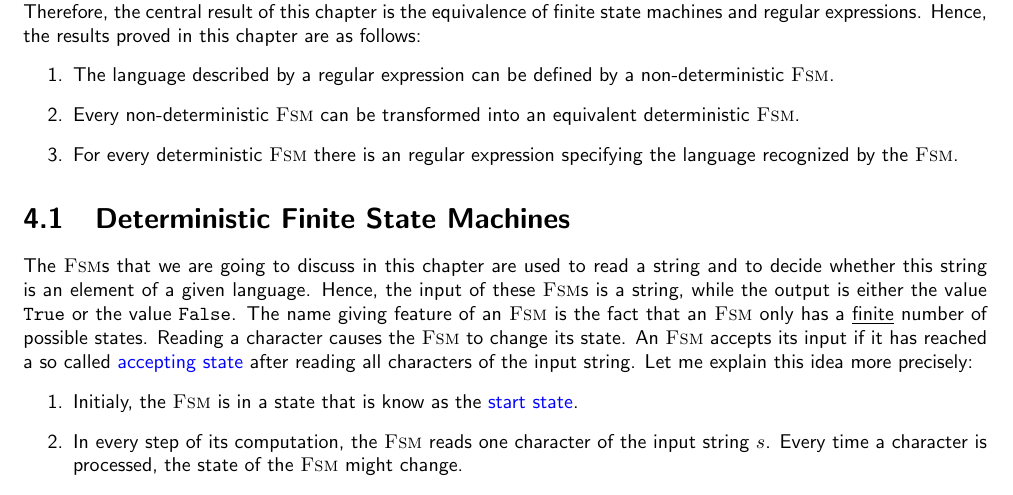
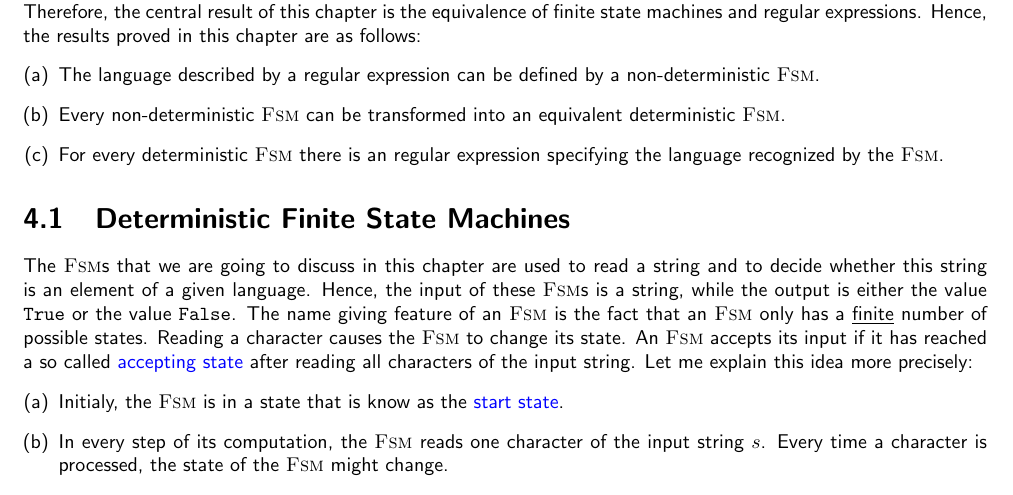
Before and after one commit to karlstroetmann/Formal-Languages, a LaTeX thesis (Lecture-Notes/formal-languages.tex, which reads Lecture-Notes/finite-state-machines.tex): part of page 26 of 181, cut so that both start at the same text. Compiled offline with pdfLaTeX.

Commit message:
renaming

```diff
--- a/Lecture-Notes/finite-state-machines.tex
+++ b/Lecture-Notes/finite-state-machines.tex
@@ -9,7 +9,7 @@ expression can be translated into an equivalent non-deterministic \textsc{Fsm}.
 language recognized by any \textsc{Fsm} can be described by an equivalent regular expression.  Therefore, the
 central result of this chapter is the equivalence of finite state machines and regular expressions.
 Hence, the results proved in this chapter are as follows:
-\begin{enumerate}
+\begin{enumerate}[(a)]
 \item The language described by a regular expression can be defined by a non-deterministic \textsc{Fsm}.
 \item Every non-deterministic \textsc{Fsm} can be transformed into an equivalent deterministic \textsc{Fsm}.
 \item For every deterministic \textsc{Fsm} there is an regular expression specifying the language recognized by
@@ -25,7 +25,7 @@ The name giving feature of an \textsc{Fsm} is the fact that an \textsc{Fsm} only
 \underline{finite} number of possible states.  Reading a character causes the \textsc{Fsm} to change its state.
 An \textsc{Fsm} accepts its input if it has reached a so called \blue{accepting state} after reading
 all characters of the input string.  Let me explain this idea more precisely:
-\begin{enumerate}
+\begin{enumerate}[(a)]
 \item Initialy, the \textsc{Fsm} is in a state that is know as the \blue{start state}. \index{start state}
 \item In every step of its computation, the \textsc{Fsm} reads one character of the input string
       $s$.  Every time a character is processed, the state of the \textsc{Fsm} might change.
```
Also changed, not shown: 5 other files.
